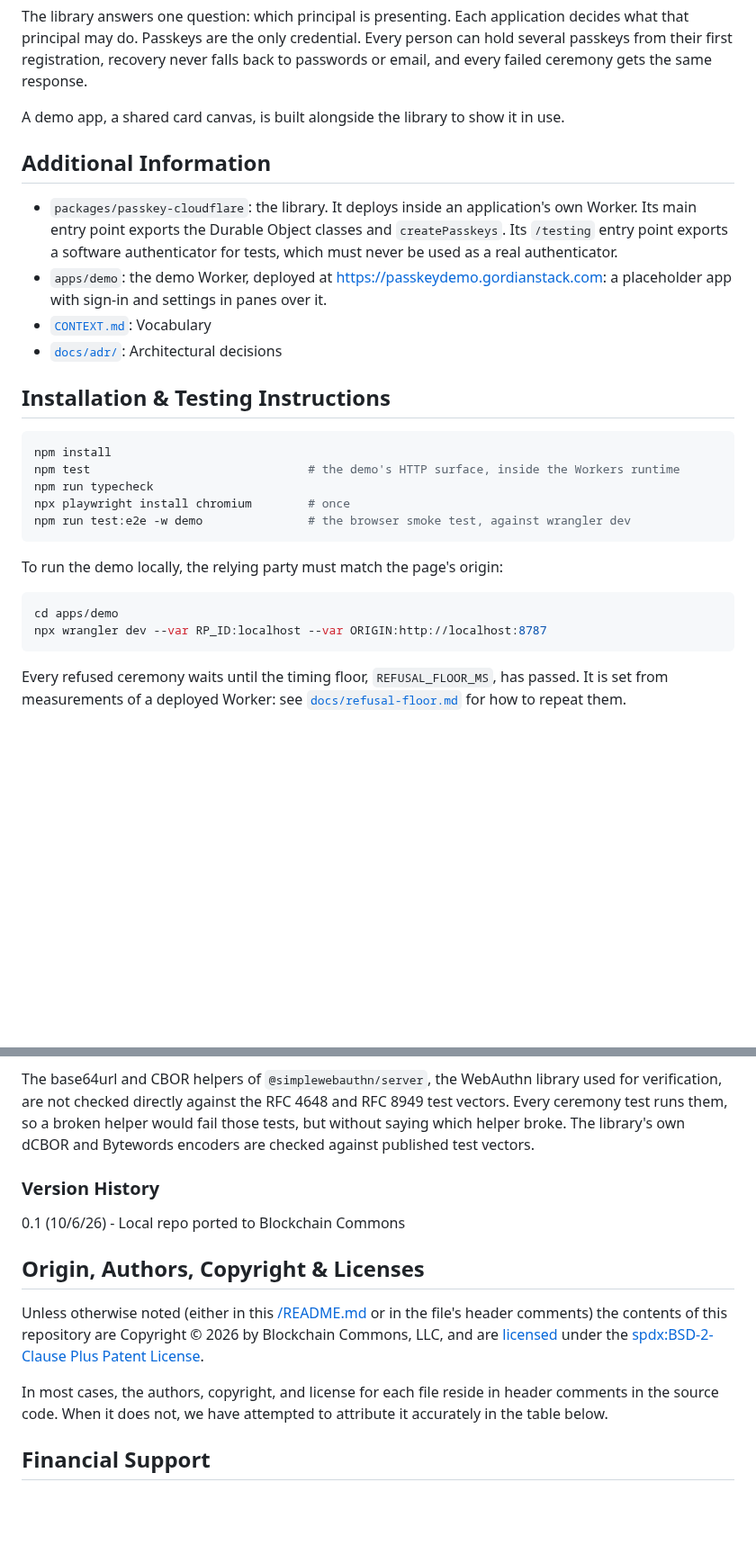
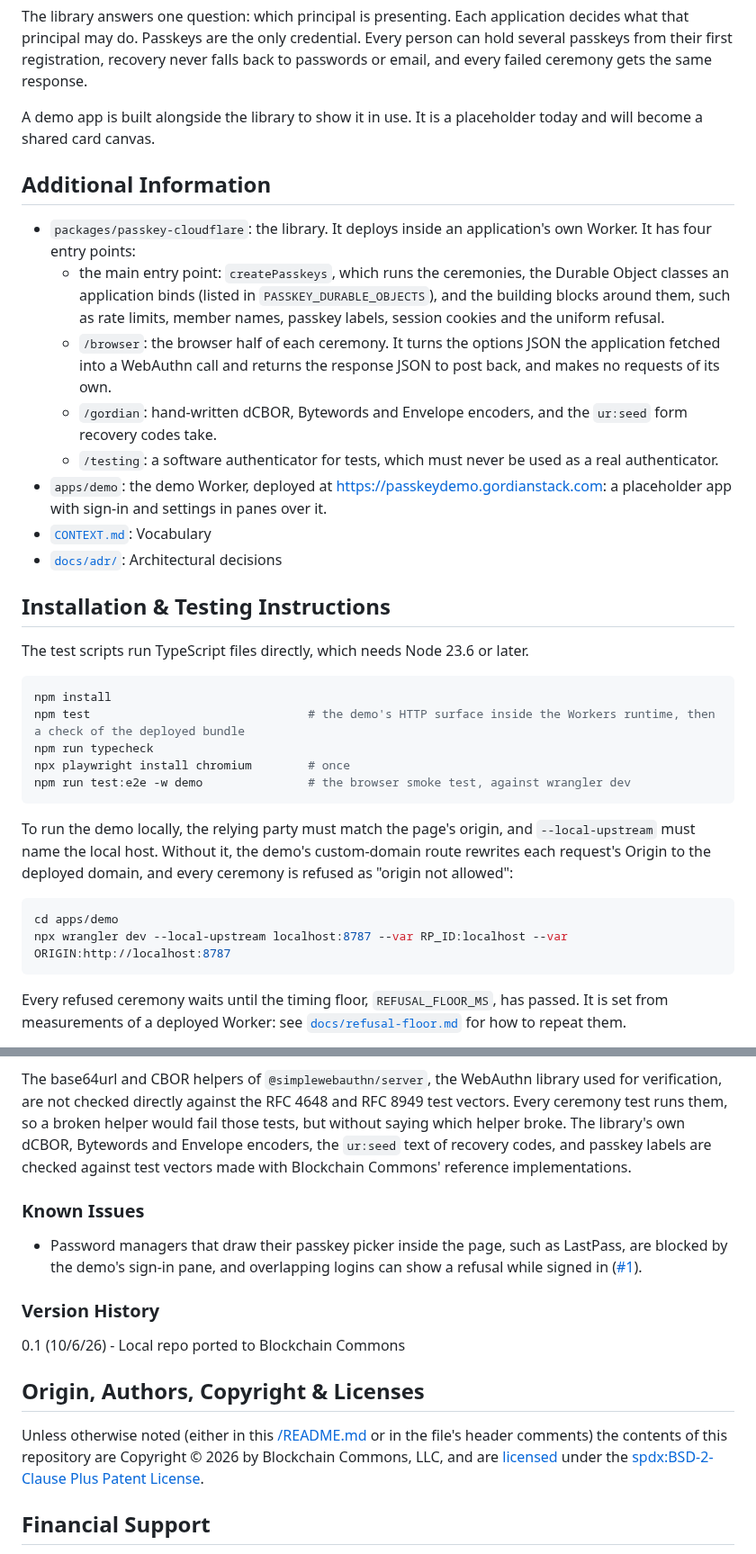
Before and after one commit to BlockchainCommons/passkey-cloudflare, a Markdown page: README.md, 2 parts joined by grey strips. Shown at 90% size. Drawn GitHub-style; blank space fills up the shorter version.

Commit message:
Bring the README up to date with the code
The local run command now works: it adds --local-upstream, without
which the custom-domain route rewrites each Origin and every ceremony
is refused as "origin not allowed".

- List all four library entry points (main, /browser, /gordian,
  /testing) and what each exports.
- State the Node 23.6 requirement the test scripts have.
- Bring the Status feature list up to the current routes: recovery
  code rotation, logging out elsewhere or everywhere, operator resume,
  allowing a retired name, and the operator log.
- Say the test vectors cover Envelopes, ur:seed recovery codes and
  passkey labels as well as dCBOR and Bytewords.
- Add a Known Issues section linking #1.
- Describe the demo as a placeholder that will become the canvas, and
  date the hand testing to before the domain move.
- Drop the template sentence pointing to an attribution table that
  does not exist.

Signed-off-by: Christopher Allen <ChristopherA@LifeWithAlacrity.com>

````diff
--- a/README.md
+++ b/README.md
@@ -14,31 +14,37 @@ credential. Every person can hold several passkeys from their first
 registration, recovery never falls back to passwords or email, and
 every failed ceremony gets the same response.
 
-A demo app, a shared card canvas, is built alongside the library to
-show it in use.
+A demo app is built alongside the library to show it in use. It is
+a placeholder today and will become a shared card canvas.
 
 ## Additional Information
 
-- `packages/passkey-cloudflare`: the library. It deploys inside an application's own Worker. Its main entry point exports the Durable Object classes and `createPasskeys`. Its `/testing` entry point exports a software authenticator for tests, which must never be used as a real authenticator.
+- `packages/passkey-cloudflare`: the library. It deploys inside an application's own Worker. It has four entry points:
+  - the main entry point: `createPasskeys`, which runs the ceremonies, the Durable Object classes an application binds (listed in `PASSKEY_DURABLE_OBJECTS`), and the building blocks around them, such as rate limits, member names, passkey labels, session cookies and the uniform refusal.
+  - `/browser`: the browser half of each ceremony. It turns the options JSON the application fetched into a WebAuthn call and returns the response JSON to post back, and makes no requests of its own.
+  - `/gordian`: hand-written dCBOR, Bytewords and Envelope encoders, and the `ur:seed` form recovery codes take.
+  - `/testing`: a software authenticator for tests, which must never be used as a real authenticator.
 - `apps/demo`: the demo Worker, deployed at https://passkeydemo.gordianstack.com: a placeholder app with sign-in and settings in panes over it.
 - [`CONTEXT.md`](CONTEXT.md): Vocabulary
 - [`docs/adr/`](docs/adr/): Architectural decisions
 
 ## Installation & Testing Instructions
 
+The test scripts run TypeScript files directly, which needs Node 23.6 or later.
+
 ```sh
 npm install
-npm test                               # the demo's HTTP surface, inside the Workers runtime
+npm test                               # the demo's HTTP surface inside the Workers runtime, then a check of the deployed bundle
 npm run typecheck
 npx playwright install chromium        # once
 npm run test:e2e -w demo               # the browser smoke test, against wrangler dev
 ```
 
-To run the demo locally, the relying party must match the page's origin:
+To run the demo locally, the relying party must match the page's origin, and `--local-upstream` must name the local host. Without it, the demo's custom-domain route rewrites each request's Origin to the deployed domain, and every ceremony is refused as "origin not allowed":
 
 ```sh
 cd apps/demo
-npx wrangler dev --var RP_ID:localhost --var ORIGIN:http://localhost:8787
+npx wrangler dev --local-upstream localhost:8787 --var RP_ID:localhost --var ORIGIN:http://localhost:8787
 ```
 
 Every refused ceremony waits until the timing floor, `REFUSAL_FLOOR_MS`, has passed. It is set from measurements of a deployed Worker: see [`docs/refusal-floor.md`](docs/refusal-floor.md) for how to repeat them.
@@ -92,8 +100,14 @@ The base64url and CBOR helpers of `@simplewebauthn/server`, the
 WebAuthn library used for verification, are not checked directly
 against the RFC 4648 and RFC 8949 test vectors. Every ceremony test
 runs them, so a broken helper would fail those tests, but without
-saying which helper broke. The library's own dCBOR and Bytewords
-encoders are checked against published test vectors.
+saying which helper broke. The library's own dCBOR, Bytewords and
+Envelope encoders, the `ur:seed` text of recovery codes, and passkey
+labels are checked against test vectors made with Blockchain Commons'
+reference implementations.
+
+### Known Issues
+
+- Password managers that draw their passkey picker inside the page, such as LastPass, are blocked by the demo's sign-in pane, and overlapping logins can show a refusal while signed in ([#1](https://github.com/BlockchainCommons/passkey-cloudflare/issues/1)).
 
 ### Version History
 
@@ -106,10 +120,6 @@ the file's header comments) the contents of this repository are
 Copyright © 2026 by Blockchain Commons, LLC, and are
 [licensed](./LICENSE) under the [spdx:BSD-2-Clause Plus Patent
 License](https://spdx.org/licenses/BSD-2-Clause-Patent.html).
-
-In most cases, the authors, copyright, and license for each file
-reside in header comments in the source code. When it does not, we
-have attempted to attribute it accurately in the table below.
 
 ## Financial Support
 
````
Also changed, not shown: other parts of README.md (+6 -4 lines).
